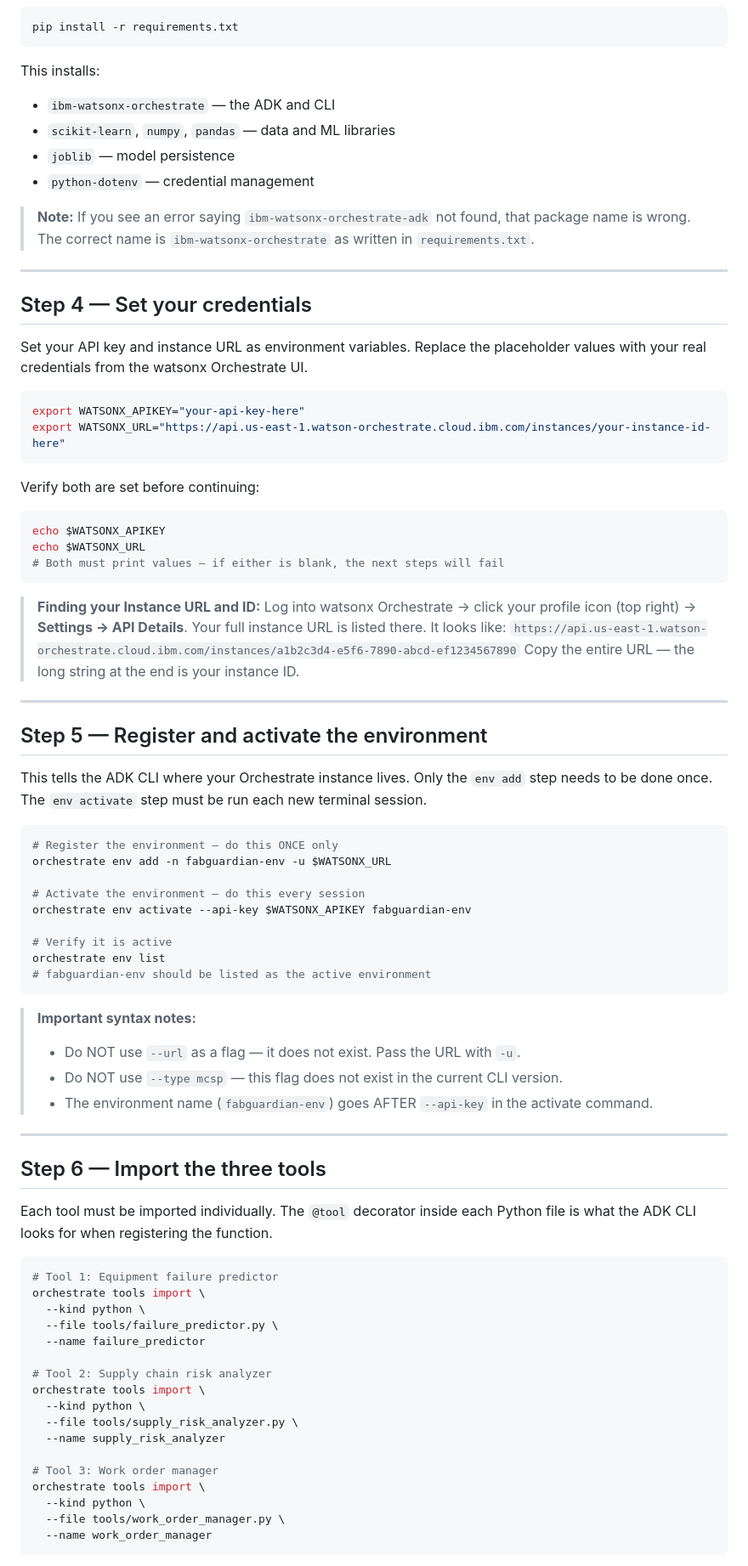
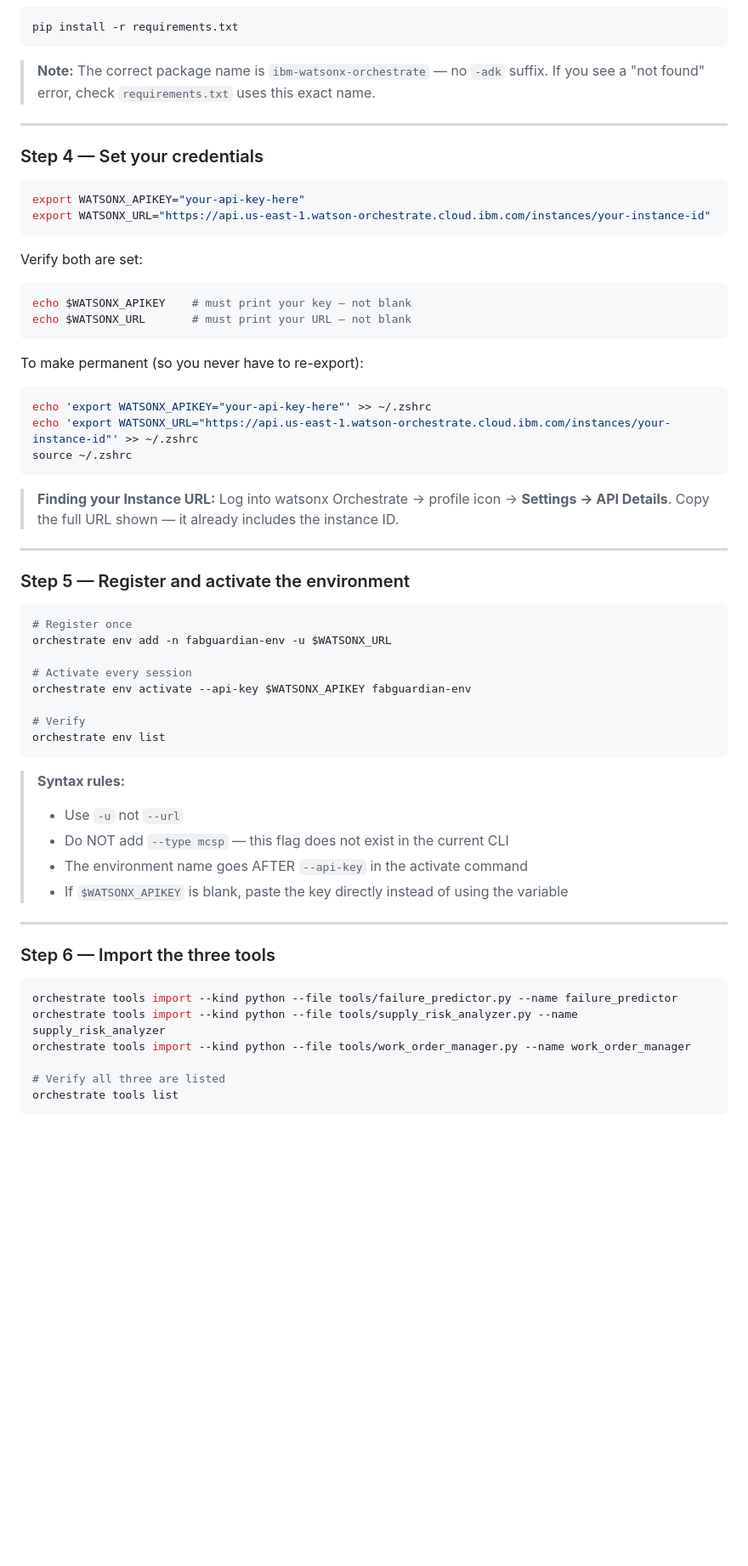
Before and after one commit to Bhavaani16/predictive_maintenance_agent, a Markdown page: README.md, the part around one of its changes. Shown at 85% size. Rendered like a GitHub page; blank space fills up the shorter version.

````diff
--- a/README.md
+++ b/README.md
@@ -79,85 +81,65 @@ python --version
 pip install -r requirements.txt
 ```
 
-This installs:
-- `ibm-watsonx-orchestrate` — the ADK and CLI
-- `scikit-learn`, `numpy`, `pandas` — data and ML libraries
-- `joblib` — model persistence
-- `python-dotenv` — credential management
-
-> **Note:** If you see an error saying `ibm-watsonx-orchestrate-adk` not found, that package name is wrong. The correct name is `ibm-watsonx-orchestrate` as written in `requirements.txt`.
+> **Note:** The correct package name is `ibm-watsonx-orchestrate` — no `-adk` suffix. If you see a "not found" error, check `requirements.txt` uses this exact name.
 
 ---
 
-## Step 4 — Set your credentials
-
-Set your API key and instance URL as environment variables. Replace the placeholder values with your real credentials from the watsonx Orchestrate UI.
+### Step 4 — Set your credentials
 
 ```bash
 export WATSONX_APIKEY="your-api-key-here"
-export WATSONX_URL="https://api.us-east-1.watson-orchestrate.cloud.ibm.com/instances/your-instance-id-here"
+export WATSONX_URL="https://api.us-east-1.watson-orchestrate.cloud.ibm.com/instances/your-instance-id"
 ```
 
-Verify both are set before continuing:
+Verify both are set:
 
 ```bash
-echo $WATSONX_APIKEY
-echo $WATSONX_URL
-# Both must print values — if either is blank, the next steps will fail
+echo $WATSONX_APIKEY    # must print your key — not blank
+echo $WATSONX_URL       # must print your URL — not blank
 ```
 
-> **Finding your Instance URL and ID:**
-> Log into watsonx Orchestrate → click your profile icon (top right) → **Settings → API Details**.
-> Your full instance URL is listed there. It looks like:
-> `https://api.us-east-1.watson-orchestrate.cloud.ibm.com/instances/a1b2c3d4-e5f6-7890-abcd-ef1234567890`
-> Copy the entire URL — the long string at the end is your instance ID.
+To make permanent (so you never have to re-export):
+
+```bash
+echo 'export WATSONX_APIKEY="your-api-key-here"' >> ~/.zshrc
+echo 'export WATSONX_URL="https://api.us-east-1.watson-orchestrate.cloud.ibm.com/instances/your-instance-id"' >> ~/.zshrc
+source ~/.zshrc
+```
+
+> **Finding your Instance URL:** Log into watsonx Orchestrate → profile icon → **Settings → API Details**. Copy the full URL shown — it already includes the instance ID.
 
 ---
 
-## Step 5 — Register and activate the environment
-
-This tells the ADK CLI where your Orchestrate instance lives. Only the `env add` step needs to be done once. The `env activate` step must be run each new terminal session.
+### Step 5 — Register and activate the environment
 
 ```bash
-# Register the environment — do this ONCE only
+# Register once
 orchestrate env add -n fabguardian-env -u $WATSONX_URL
 
-# Activate the environment — do this every session
+# Activate every session
 orchestrate env activate --api-key $WATSONX_APIKEY fabguardian-env
 
-# Verify it is active
+# Verify
 orchestrate env list
-# fabguardian-env should be listed as the active environment
 ```
 
-> **Important syntax notes:**
-> - Do NOT use `--url` as a flag — it does not exist. Pass the URL with `-u`.
-> - Do NOT use `--type mcsp` — this flag does not exist in the current CLI version.
-> - The environment name (`fabguardian-env`) goes AFTER `--api-key` in the activate command.
+> **Syntax rules:**
+> - Use `-u` not `--url`
+> - Do NOT add `--type mcsp` — this flag does not exist in the current CLI
+> - The environment name goes AFTER `--api-key` in the activate command
+> - If `$WATSONX_APIKEY` is blank, paste the key directly instead of using the variable
 
 ---
 
-## Step 6 — Import the three tools
-
-Each tool must be imported individually. The `@tool` decorator inside each Python file is what the ADK CLI looks for when registering the function.
+### Step 6 — Import the three tools
 
 ```bash
-# Tool 1: Equipment failure predictor
-orchestrate tools import \
-  --kind python \
-  --file tools/failure_predictor.py \
-  --name failure_predictor
+orchestrate tools import --kind python --file tools/failure_predictor.py --name failure_predictor
+orchestrate tools import --kind python --file tools/supply_risk_analyzer.py --name supply_risk_analyzer
+orchestrate tools import --kind python --file tools/work_order_manager.py --name work_order_manager
 
-# Tool 2: Supply chain risk analyzer
-orchestrate tools import \
-  --kind python \
-  --file tools/supply_risk_analyzer.py \
-  --name supply_risk_analyzer
-
-# Tool 3: Work order manager
-orchestrate tools import \
-  --kind python \
-  --file tools/work_order_manager.py \
-  --name work_order_manager
+# Verify all three are listed
+orchestrate tools list
 ```
 
````
Also changed, not shown: other parts of README.md (+149 -90 lines).
